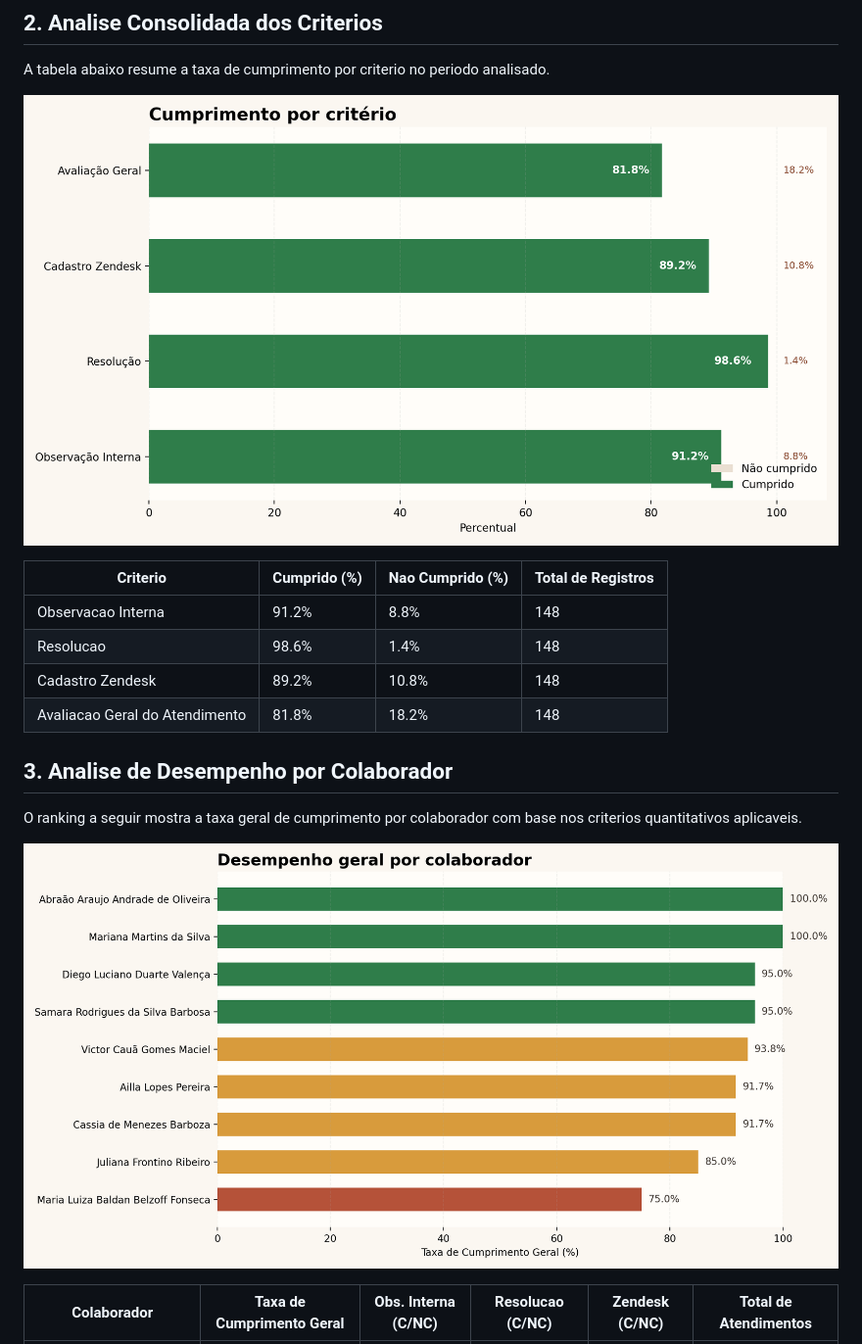
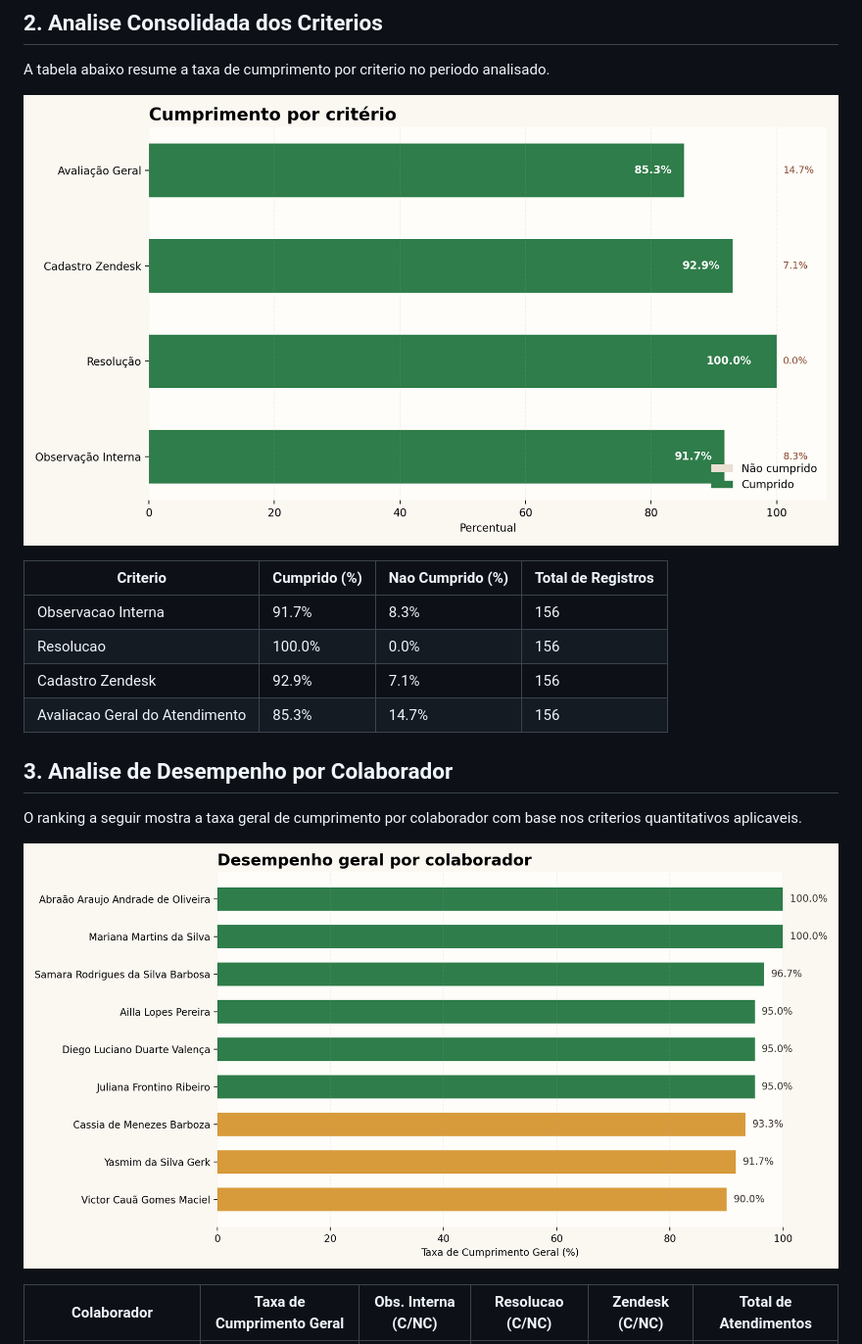
Before and after one commit to HemilyMarques/Relat-rio, a Markdown page: docs/relatorio_atendimentos.md, the part around one of its changes. Shown at 98% size. Rendered like a GitHub page; pictures changed too: docs/analise_criterios.png, docs/desempenho_colaboradores.png.

```diff
--- a/docs/relatorio_atendimentos.md
+++ b/docs/relatorio_atendimentos.md
@@ -14,10 +14,10 @@ A tabela abaixo resume a taxa de cumprimento por criterio no periodo analisado.
 
 | Criterio | Cumprido (%) | Nao Cumprido (%) | Total de Registros |
 | --- | --- | --- | --- |
-| Observacao Interna | 91.2% | 8.8% | 148 |
-| Resolucao | 98.6% | 1.4% | 148 |
-| Cadastro Zendesk | 89.2% | 10.8% | 148 |
-| Avaliacao Geral do Atendimento | 81.8% | 18.2% | 148 |
+| Observacao Interna | 91.7% | 8.3% | 156 |
+| Resolucao | 100.0% | 0.0% | 156 |
+| Cadastro Zendesk | 92.9% | 7.1% | 156 |
+| Avaliacao Geral do Atendimento | 85.3% | 14.7% | 156 |
 
 ## 3. Analise de Desempenho por Colaborador
 
```
Also changed, not shown: other parts of docs/relatorio_atendimentos.md (+174 -166 lines), 1 other file.
